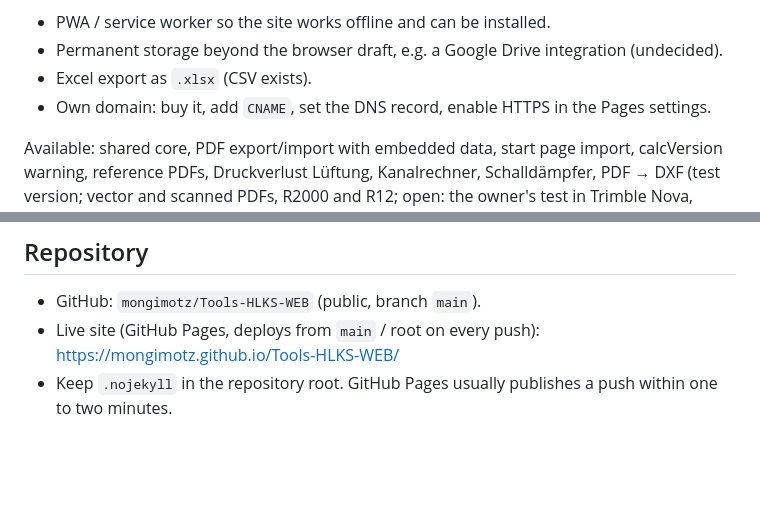
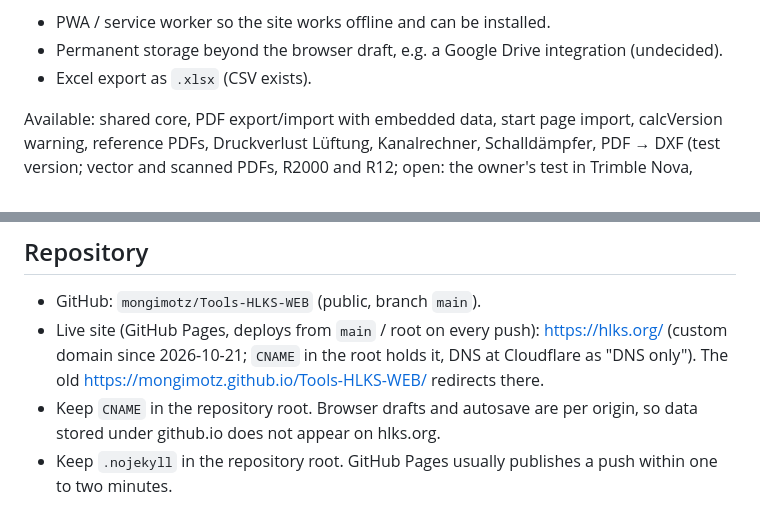
Before and after one commit to mongimotz/Tools-HLKS-WEB, a Markdown page: AGENTS.md, 2 parts joined by grey strips. Rendered like a GitHub page; blank space fills up the shorter version.

Commit message:
Docs: live site at hlks.org
Co-Authored-By: Claude Opus 5.5 <noreply@anthropic.com>

```diff
--- a/AGENTS.md
+++ b/AGENTS.md
@@ -149,7 +149,6 @@ Open technical items:
 - PWA / service worker so the site works offline and can be installed.
 - Permanent storage beyond the browser draft, e.g. a Google Drive integration (undecided).
 - Excel export as `.xlsx` (CSV exists).
-- Own domain: buy it, add `CNAME`, set the DNS record, enable HTTPS in the Pages settings.
 
 Available: shared core, PDF export/import with embedded data, start page import, calcVersion warning, reference PDFs, Druckverlust Lüftung, Kanalrechner, Schalldämpfer, PDF → DXF (test version; vector and scanned PDFs, R2000 and R12; open: the owner's test in Trimble Nova, `docs/pdf-to-dxf-nova-test.md`), PDF-Editor (test version; open: the owner's checks in `docs/dev/pdf-editor/TODO-OWNER.md`), Klimastation (test version; station choice for SIA 2028, copy to Excel).
 
@@ -169,5 +168,6 @@ Available: shared core, PDF export/import with embedded data, start page import,
 ## Repository
 
 - GitHub: `mongimotz/Tools-HLKS-WEB` (public, branch `main`).
-- Live site (GitHub Pages, deploys from `main` / root on every push): https://mongimotz.github.io/Tools-HLKS-WEB/
+- Live site (GitHub Pages, deploys from `main` / root on every push): https://hlks.org/ (custom domain since 2026-10-21; `CNAME` in the root holds it, DNS at Cloudflare as "DNS only"). The old https://mongimotz.github.io/Tools-HLKS-WEB/ redirects there.
+- Keep `CNAME` in the repository root. Browser drafts and autosave are per origin, so data stored under github.io does not appear on hlks.org.
 - Keep `.nojekyll` in the repository root. GitHub Pages usually publishes a push within one to two minutes.
```
Also changed, not shown: docs/pdf-to-dxf-nova-test.md (+1 -1 lines).
